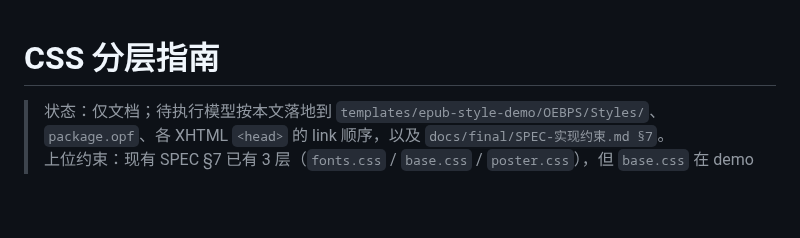
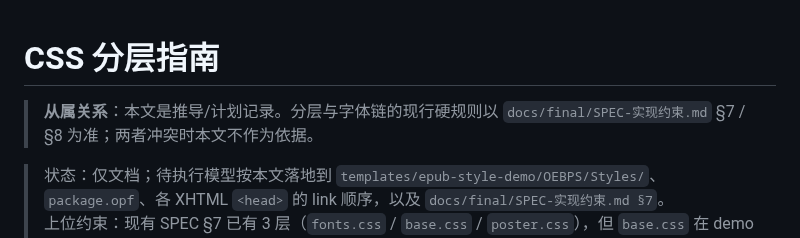
Before and after one commit to liyafly/epub-handbook, a Markdown page: docs/plans/css-layering-plan.md, the part around the change. GitHub-like rendering; blank space fills up the shorter version.

```diff
--- a/docs/plans/css-layering-plan.md
+++ b/docs/plans/css-layering-plan.md
@@ -1,4 +1,6 @@
 # CSS 分层指南
+
+> **从属关系**：本文是推导/计划记录。分层与字体链的现行硬规则以 `docs/final/SPEC-实现约束.md` §7 / §8 为准；两者冲突时本文不作为依据。
 
 > 状态：仅文档；待执行模型按本文落地到 `templates/epub-style-demo/OEBPS/Styles/`、`package.opf`、各 XHTML `<head>` 的 link 顺序，以及 `docs/final/SPEC-实现约束.md §7`。
 > 上位约束：现有 SPEC §7 已有 3 层（`fonts.css` / `base.css` / `poster.css`），但 `base.css` 在 demo 扩张后会超过 300 行；本文档把它拆成可独立维护、可按页选择性引入的更细粒度文件。
```
Also changed, not shown: docs/architecture/epub-pro-v1.md (+2 -0 lines), docs/plans/fonts-css-expansion-plan.md (+2 -0 lines).
